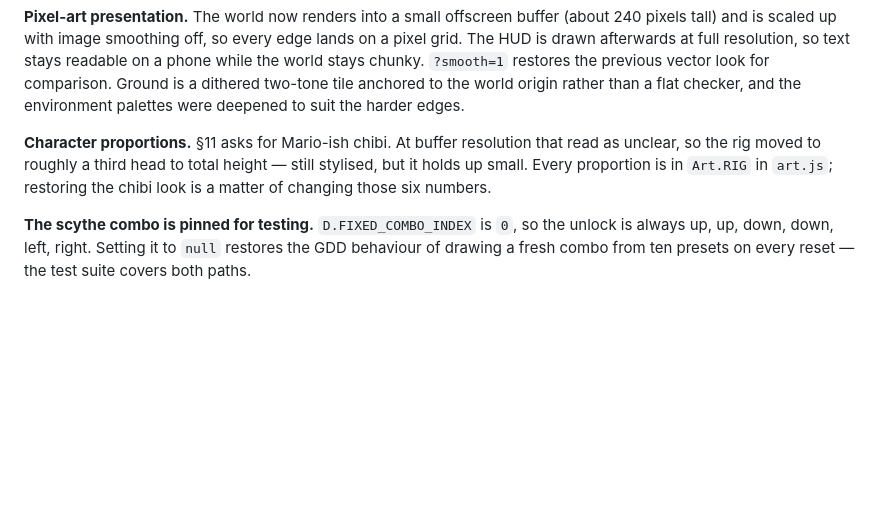
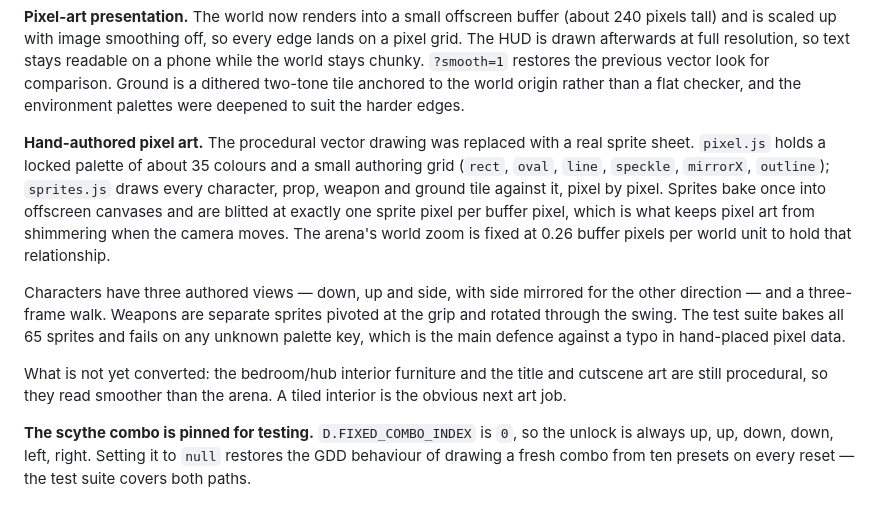
Before and after one commit to Michamm79/Velthiros, a Markdown page: docs/IMPLEMENTATION.md, the part around the change. GitHub-like rendering; blank space fills up the shorter version.

Commit message:
docs: record the pixel-art conversion in the implementation map
Co-Authored-By: Claude Opus 5 <noreply@anthropic.com>
Claude-Session: https://claude.ai/code/session_01Y2fyyHDb4SBExmDLtCWEfF

```diff
--- a/docs/IMPLEMENTATION.md
+++ b/docs/IMPLEMENTATION.md
@@ -139,10 +139,22 @@ while the world stays chunky. `?smooth=1` restores the previous vector look for
 Ground is a dithered two-tone tile anchored to the world origin rather than a flat checker,
 and the environment palettes were deepened to suit the harder edges.
 
-**Character proportions.** §11 asks for Mario-ish chibi. At buffer resolution that read as
-unclear, so the rig moved to roughly a third head to total height — still stylised, but it
-holds up small. Every proportion is in `Art.RIG` in `art.js`; restoring the chibi look is a
-matter of changing those six numbers.
+**Hand-authored pixel art.** The procedural vector drawing was replaced with a real sprite
+sheet. `pixel.js` holds a locked palette of about 35 colours and a small authoring grid
+(`rect`, `oval`, `line`, `speckle`, `mirrorX`, `outline`); `sprites.js` draws every
+character, prop, weapon and ground tile against it, pixel by pixel. Sprites bake once into
+offscreen canvases and are blitted at exactly one sprite pixel per buffer pixel, which is
+what keeps pixel art from shimmering when the camera moves. The arena's world zoom is fixed
+at 0.26 buffer pixels per world unit to hold that relationship.
+
+Characters have three authored views — down, up and side, with side mirrored for the other
+direction — and a three-frame walk. Weapons are separate sprites pivoted at the grip and
+rotated through the swing. The test suite bakes all 65 sprites and fails on any unknown
+palette key, which is the main defence against a typo in hand-placed pixel data.
+
+What is not yet converted: the bedroom/hub interior furniture and the title and cutscene art
+are still procedural, so they read smoother than the arena. A tiled interior is the obvious
+next art job.
 
 **The scythe combo is pinned for testing.** `D.FIXED_COMBO_INDEX` is `0`, so the unlock is
 always up, up, down, down, left, right. Setting it to `null` restores the GDD behaviour of
```
